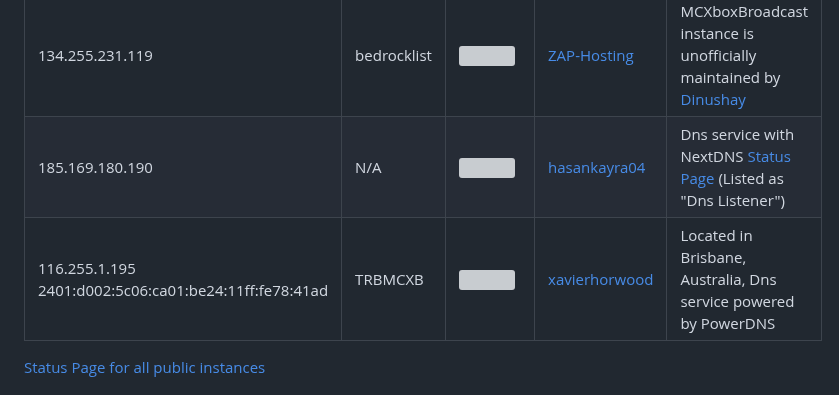
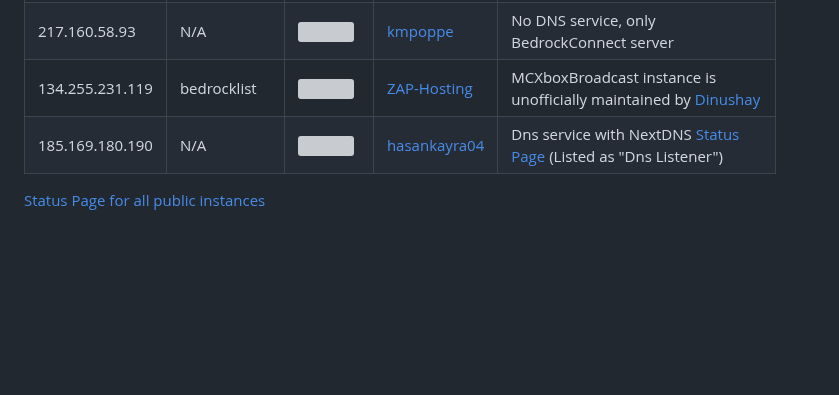
Before and after one commit to Pugmatt/BedrockConnect, a Markdown page: README.md, the part around the change. GitHub-like rendering; folded sections open; blank space fills up the shorter version; grey boxes are pictures that could not be loaded.

Commit message:
Remove 116.255.1.195 (#609)

```diff
--- a/README.md
+++ b/README.md
@@ -84,8 +84,6 @@ There are multiple BedrockConnect serverlist servers available hosted by the com
 | 217.160.58.93 | N/A | <img src="https://flagicons.lipis.dev/flags/4x3/de.svg" height="20"> | [kmpoppe](https://github.com/kmpoppe) | No DNS service, only BedrockConnect server |
 | 134.255.231.119 | bedrocklist | <img src="https://flagicons.lipis.dev/flags/4x3/de.svg" height="20"> | [ZAP-Hosting](https://github.com/zaphosting) | MCXboxBroadcast instance is unofficially maintained by [Dinushay](https://github.com/dinushay) |
 | 185.169.180.190 | N/A | <img src="https://flagicons.lipis.dev/flags/4x3/tr.svg" height="20"> | [hasankayra04](https://github.com/hasankayra04) | Dns service with NextDNS [Status Page](https://status.hasankayra04.com) (Listed as "Dns Listener") |
-| 116.255.1.195 2401:d002:5c06:ca01:be24:11ff:fe78:41ad | TRBMCXB | <img src="https://flagicons.lipis.dev/flags/4x3/au.svg" height="20"> | [xavierhorwood](https://github.com/xavierhorwood) | Located in Brisbane, Australia, Dns service powered by PowerDNS |
-
 </details>
 
 
```
